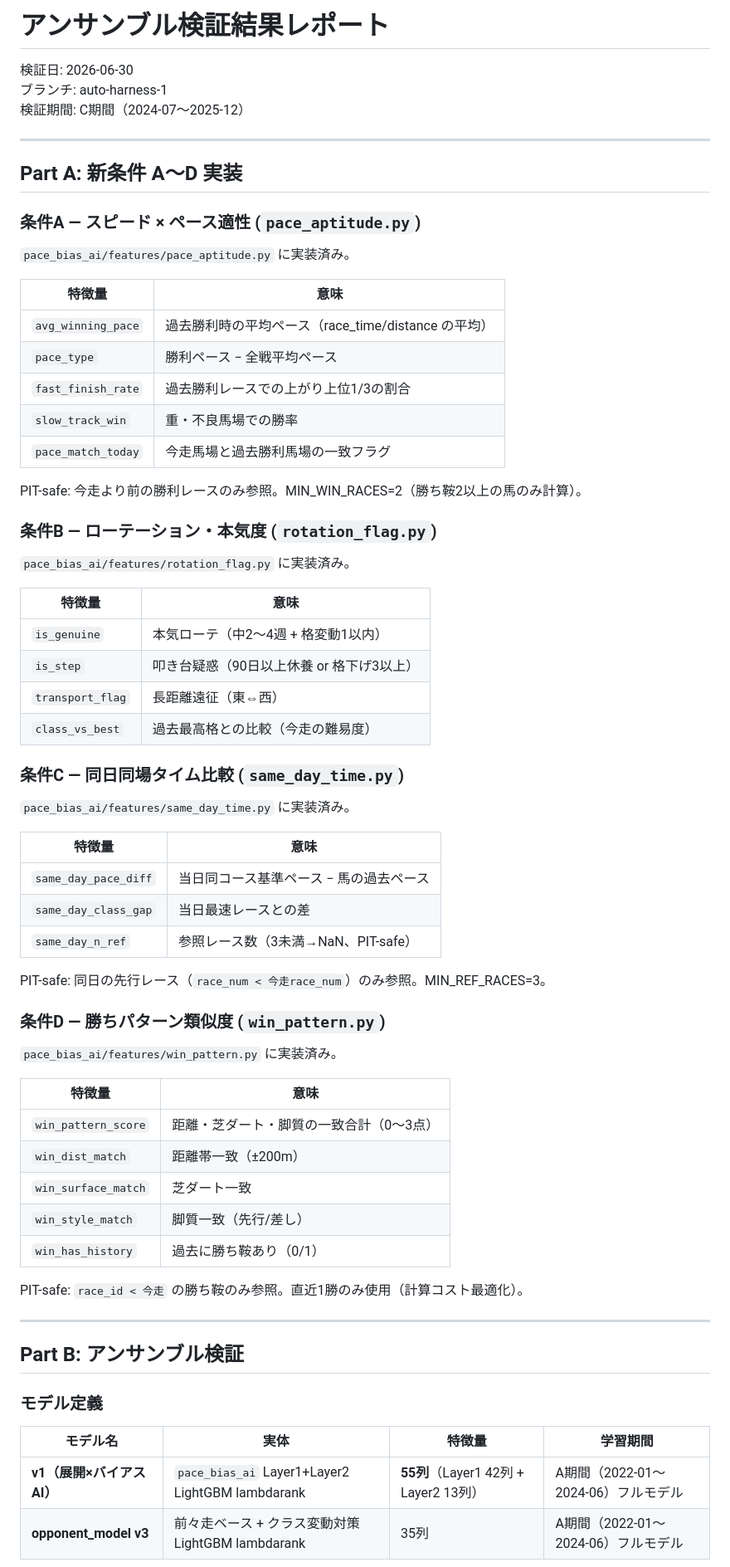
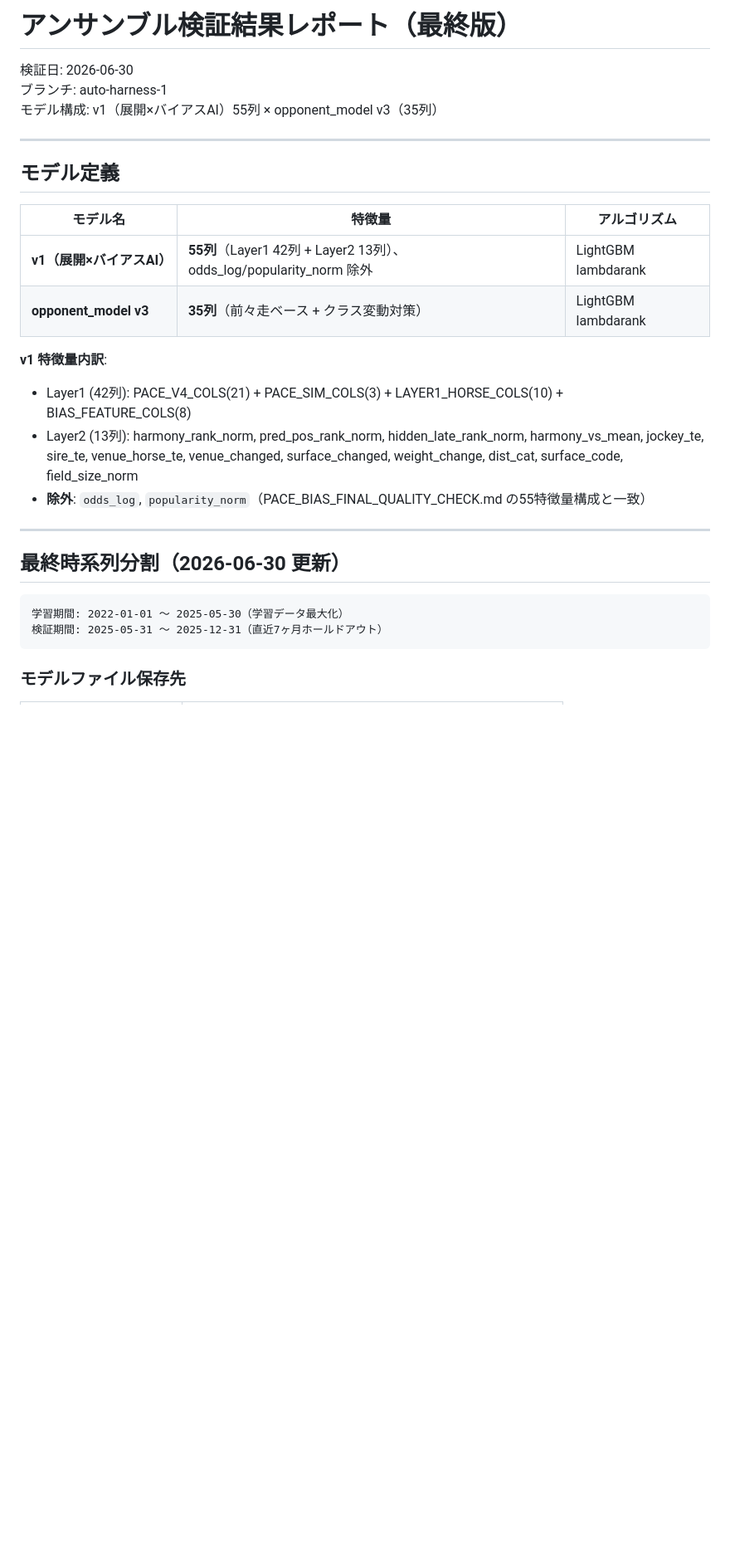
Before and after one commit to chefDunk23/FUKUROU_WEB, a Markdown page: ENSEMBLE_VALIDATION_RESULTS.md, the part around one of its changes. Shown at 83% size. Rendered like a GitHub page; blank space fills up the shorter version.

````diff
--- a/ENSEMBLE_VALIDATION_RESULTS.md
+++ b/ENSEMBLE_VALIDATION_RESULTS.md
@@ -1,72 +1,31 @@
-# アンサンブル検証結果レポート
+# アンサンブル検証結果レポート（最終版）
 
 検証日: 2026-06-30
 ブランチ: auto-harness-1
-検証期間: C期間（2024-07〜2025-12）
+モデル構成: v1（展開×バイアスAI）55列 × opponent_model v3（35列）
 
 ---
 
-## Part A: 新条件 A〜D 実装
+## モデル定義
 
-### 条件A — スピード × ペース適性 (`pace_aptitude.py`)
+| モデル名 | 特徴量 | アルゴリズム |
+|---------|--------|------------|
+| **v1（展開×バイアスAI）** | **55列**（Layer1 42列 + Layer2 13列）、odds_log/popularity_norm 除外 | LightGBM lambdarank |
+| **opponent_model v3** | **35列**（前々走ベース + クラス変動対策） | LightGBM lambdarank |
 
-`pace_bias_ai/features/pace_aptitude.py` に実装済み。
-
-| 特徴量 | 意味 |
-|--------|------|
-| `avg_winning_pace` | 過去勝利時の平均ペース（race_time/distance の平均） |
-| `pace_type` | 勝利ペース − 全戦平均ペース |
-| `fast_finish_rate` | 過去勝利レースでの上がり上位1/3の割合 |
-| `slow_track_win` | 重・不良馬場での勝率 |
-| `pace_match_today` | 今走馬場と過去勝利馬場の一致フラグ |
-
-PIT-safe: 今走より前の勝利レースのみ参照。MIN_WIN_RACES=2（勝ち鞍2以上の馬のみ計算）。
-
-### 条件B — ローテーション・本気度 (`rotation_flag.py`)
-
-`pace_bias_ai/features/rotation_flag.py` に実装済み。
-
-| 特徴量 | 意味 |
-|--------|------|
-| `is_genuine` | 本気ローテ（中2〜4週 + 格変動1以内） |
-| `is_step` | 叩き台疑惑（90日以上休養 or 格下げ3以上） |
-| `transport_flag` | 長距離遠征（東⇔西） |
-| `class_vs_best` | 過去最高格との比較（今走の難易度） |
-
-### 条件C — 同日同場タイム比較 (`same_day_time.py`)
-
-`pace_bias_ai/features/same_day_time.py` に実装済み。
-
-| 特徴量 | 意味 |
-|--------|------|
-| `same_day_pace_diff` | 当日同コース基準ペース − 馬の過去ペース |
-| `same_day_class_gap` | 当日最速レースとの差 |
-| `same_day_n_ref` | 参照レース数（3未満→NaN、PIT-safe） |
-
-PIT-safe: 同日の先行レース（`race_num < 今走race_num`）のみ参照。MIN_REF_RACES=3。
-
-### 条件D — 勝ちパターン類似度 (`win_pattern.py`)
-
-`pace_bias_ai/features/win_pattern.py` に実装済み。
-
-| 特徴量 | 意味 |
-|--------|------|
-| `win_pattern_score` | 距離・芝ダート・脚質の一致合計（0〜3点） |
-| `win_dist_match` | 距離帯一致（±200m） |
-| `win_surface_match` | 芝ダート一致 |
-| `win_style_match` | 脚質一致（先行/差し） |
-| `win_has_history` | 過去に勝ち鞍あり（0/1） |
-
-PIT-safe: `race_id < 今走` の勝ち鞍のみ参照。直近1勝のみ使用（計算コスト最適化）。
+**v1 特徴量内訳**:
+- Layer1 (42列): PACE_V4_COLS(21) + PACE_SIM_COLS(3) + LAYER1_HORSE_COLS(10) + BIAS_FEATURE_COLS(8)
+- Layer2 (13列): harmony_rank_norm, pred_pos_rank_norm, hidden_late_rank_norm, harmony_vs_mean, jockey_te, sire_te, venue_horse_te, venue_changed, surface_changed, weight_change, dist_cat, surface_code, field_size_norm
+- **除外**: `odds_log`, `popularity_norm`（PACE_BIAS_FINAL_QUALITY_CHECK.md の55特徴量構成と一致）
 
 ---
 
-## Part B: アンサンブル検証
+## 最終時系列分割（2026-06-30 更新）
 
-### モデル定義
+```
+学習期間: 2022-01-01 〜 2025-05-30（学習データ最大化）
+検証期間: 2025-05-31 〜 2025-12-31（直近7ヶ月ホールドアウト）
+```
 
-| モデル名 | 実体 | 特徴量 | 学習期間 |
-|---------|------|--------|---------|
-| **v1（展開×バイアスAI）** | `pace_bias_ai` Layer1+Layer2 LightGBM lambdarank | **55列**（Layer1 42列 + Layer2 13列） | A期間（2022-01〜2024-06）フルモデル |
-| **opponent_model v3** | 前々走ベース + クラス変動対策 LightGBM lambdarank | 35列 | A期間（2022-01〜2024-06）フルモデル |
+### モデルファイル保存先
 
````
Also changed, not shown: other parts of ENSEMBLE_VALIDATION_RESULTS.md (+119 -99 lines).
